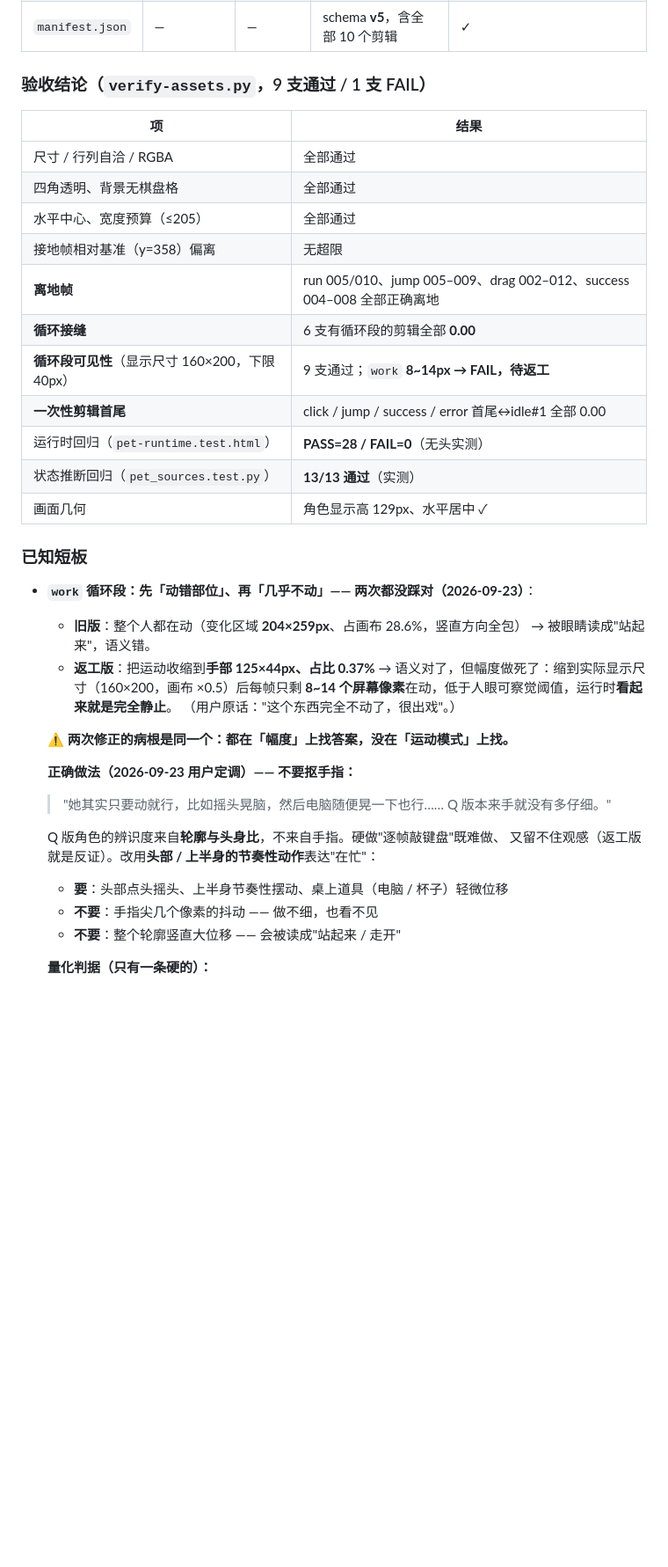
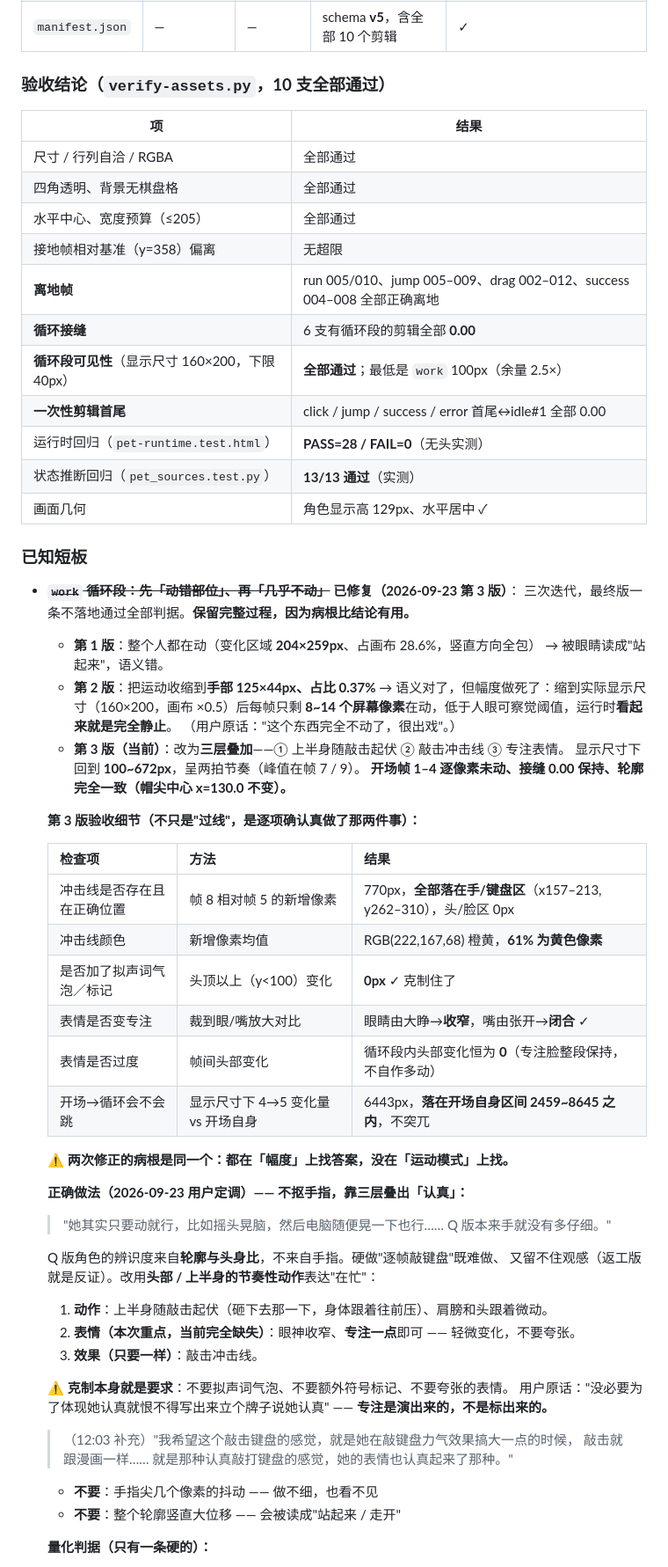
Before and after one commit to xuejh9-png/deepseek-whale-girl, a Markdown page: ASSET_SPEC.md, the part around the change printed below. Shown: that part at 88% size. GitHub-like rendering; blank space fills up the shorter version.

Commit message:
feat(pet): 接入第 3 版 work 素材 —— 敲击冲击线 + 专注表情，全部判据通过
第 3 版把运动做成三层叠加（上半身随敲击起伏 / 敲击冲击线 / 专注表情），
显示尺寸下从 8~14px 回到 100~672px，呈两拍节奏（峰值帧 7 / 9）。

不只验"过线"，逐项确认那两件事真做了：
- 冲击线：帧 8 相对帧 5 新增 770px，全部落在手/键盘区(x157-213,y262-310)，
  头/脸区 0px；均值 RGB(222,167,68) 橙黄，61% 为黄色像素。
- 克制：头顶以上(y<100) 变化 0px —— 没有拟声词气泡、没有标记。
- 表情：眼睛由大睁→收窄、嘴由张开→闭合；循环段内头部变化恒为 0
  （专注脸整段保持，没有自作多动）。
- 衔接不跳：显示尺寸下 4→5 变化 6443px，落在开场自身区间 2459~8645 之内。
- 姿势未动：轮廓左右 59-260、顶 104 与旧版一致，帽尖中心 x=130.0 不变。

开场帧 1-4 逐像素未动（与旧版 diff=0），接缝仍 0.00。

回归：素材验收 10/10 通过（4 条 error WARN 不变）、运行时 28/28、
状态推断 13/13、manifest.js 已同步。
docs/ 加一张返工前后对比图（按实际显示尺寸呈现）。

```diff
--- a/ASSET_SPEC.md
+++ b/ASSET_SPEC.md
@@ -120,7 +120,7 @@
 | `sleep.png` | 1920×800 | 12（6×2） | 开场 1–8 + 循环 9–12 | ✓ 循环段 4/4 姿态，接缝 0.00 |
 | `manifest.json` | — | — | schema **v5**，含全部 10 个剪辑 | ✓ |
 
-### 验收结论（`verify-assets.py`，9 支通过 / 1 支 FAIL）
+### 验收结论（`verify-assets.py`，**10 支全部通过**）
 
 | 项 | 结果 |
 |---|---|
@@ -130,7 +130,7 @@
 | 接地帧相对基准（y=358）偏离 | 无超限 |
 | **离地帧** | run 005/010、jump 005–009、drag 002–012、success 004–008 全部正确离地 |
 | **循环接缝** | 6 支有循环段的剪辑全部 **0.00** |
-| **循环段可见性**（显示尺寸 160×200，下限 40px） | 9 支通过；`work` **8~14px → FAIL，待返工** |
+| **循环段可见性**（显示尺寸 160×200，下限 40px） | **全部通过**；最低是 `work` 100px（余量 2.5×）|
 | **一次性剪辑首尾** | click / jump / success / error 首尾↔idle#1 全部 0.00 |
 | 运行时回归（`pet-runtime.test.html`） | **PASS=28 / FAIL=0**（无头实测） |
 | 状态推断回归（`pet_sources.test.py`） | **13/13 通过**（实测） |
@@ -138,17 +138,32 @@
 
 ### 已知短板
 
-- **`work` 循环段：先「动错部位」、再「几乎不动」—— 两次都没踩对（2026-09-23）**：
-  - **旧版**：整个人都在动（变化区域 **204×259px**、占画布 28.6%，竖直方向全包）
+- ~~**`work` 循环段：先「动错部位」、再「几乎不动」**~~ **已修复（2026-09-23 第 3 版）**：
+  三次迭代，最终版一条不落地通过全部判据。**保留完整过程，因为病根比结论有用。**
+  - **第 1 版**：整个人都在动（变化区域 **204×259px**、占画布 28.6%，竖直方向全包）
     → 被眼睛读成"站起来"，语义错。
-  - **返工版**：把运动收缩到**手部 125×44px、占比 0.37%**
+  - **第 2 版**：把运动收缩到**手部 125×44px、占比 0.37%**
     → 语义对了，但幅度做死了：缩到实际显示尺寸（160×200，画布 ×0.5）后每帧只剩
     **8~14 个屏幕像素**在动，低于人眼可察觉阈值，运行时**看起来就是完全静止**。
     （用户原话："这个东西完全不动了，很出戏"。）
+  - **第 3 版（当前）**：改为**三层叠加**——① 上半身随敲击起伏 ② 敲击冲击线 ③ 专注表情。
+    显示尺寸下回到 **100~672px**，呈两拍节奏（峰值在帧 7 / 9）。
+    **开场帧 1–4 逐像素未动、接缝 0.00 保持、轮廓完全一致（帽尖中心 x=130.0 不变）。**
+
+  **第 3 版验收细节（不只是"过线"，是逐项确认真做了那两件事）：**
+
+  | 检查项 | 方法 | 结果 |
+  |---|---|---|
+  | 冲击线是否存在且在正确位置 | 帧 8 相对帧 5 的新增像素 | 770px，**全部落在手/键盘区**（x157–213, y262–310），头/脸区 0px |
+  | 冲击线颜色 | 新增像素均值 | RGB(222,167,68) 橙黄，**61% 为黄色像素** |
+  | 是否加了拟声词气泡／标记 | 头顶以上（y<100）变化 | **0px** ✓ 克制住了 |
+  | 表情是否变专注 | 裁到眼/嘴放大对比 | 眼睛由大睁→**收窄**，嘴由张开→**闭合** ✓ |
+  | 表情是否过度 | 帧间头部变化 | 循环段内头部变化恒为 **0**（专注脸整段保持，不自作多动）|
+  | 开场→循环会不会跳 | 显示尺寸下 4→5 变化量 vs 开场自身 | 6443px，**落在开场自身区间 2459~8645 之内**，不突兀 |
 
   ⚠️ **两次修正的病根是同一个：都在「幅度」上找答案，没在「运动模式」上找。**
 
-  **正确做法（2026-09-23 用户定调）—— 不要抠手指：**
+  **正确做法（2026-09-23 用户定调）—— 不抠手指，靠三层叠出「认真」：**
 
   > "她其实只要动就行，比如摇头晃脑，然后电脑随便晃一下也行……
   >  Q 版本来手就没有多仔细。"
@@ -156,7 +171,16 @@
   Q 版角色的辨识度来自**轮廓与头身比**，不来自手指。硬做"逐帧敲键盘"既难做、
   又留不住观感（返工版就是反证）。改用**头部 / 上半身的节奏性动作**表达"在忙"：
 
-  - **要**：头部点头摇头、上半身节奏性摆动、桌上道具（电脑 / 杯子）轻微位移
+  1. **动作**：上半身随敲击起伏（砸下去那一下，身体跟着往前压）、肩膀和头跟着微动。
+  2. **表情（本次重点，当前完全缺失）**：眼神收窄、**专注一点**即可 —— 轻微变化，不要夸张。
+  3. **效果（只要一样）**：敲击冲击线。
+
+  ⚠️ **克制本身就是要求**：不要拟声词气泡、不要额外符号标记、不要夸张的表情。
+  用户原话："没必要为了体现她认真就恨不得写出来立个牌子说她认真" ——
+  **专注是演出来的，不是标出来的。**
+
+  > （12:03 补充）"我希望这个敲击键盘的感觉，就是她在敲键盘力气效果搞大一点的时候，
+  > 敲击就跟漫画一样…… 就是那种认真敲打键盘的感觉，她的表情也认真起来了那种。"
   - **不要**：手指尖几个像素的抖动 —— 做不细，也看不见
   - **不要**：整个轮廓竖直大位移 —— 会被读成"站起来 / 走开"
 
```
Also changed, not shown: other parts of ASSET_SPEC.md (+6 -1 lines), README.md (+0 -7 lines), assets/pet/work.png, docs/work-返工前后对比.png (added).
